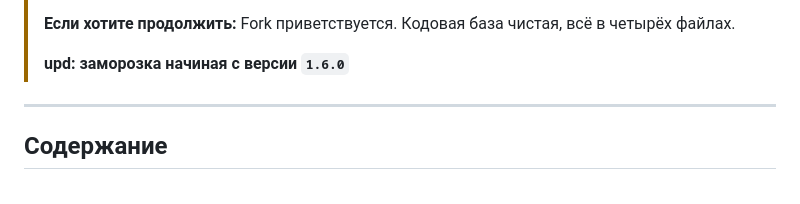
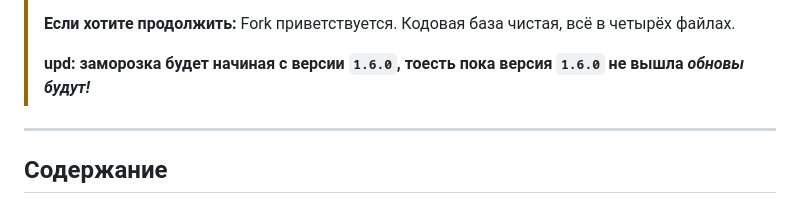
Before and after one commit to skuffix-ww/7TVRewards, a Markdown page: README.md, the part around the change. Rendered like a GitHub page.

```diff
--- a/README.md
+++ b/README.md
@@ -31,7 +31,7 @@
 > Fork приветствуется. Кодовая база чистая, всё в четырёх файлах.
 >
 >
-> **upd: заморозка начиная с версии `1.6.0`**
+> **upd: заморозка будет начиная с версии `1.6.0`, тоесть пока версия `1.6.0` не вышла <em>обновы будут!<em/>**
 
 ---
 
```
